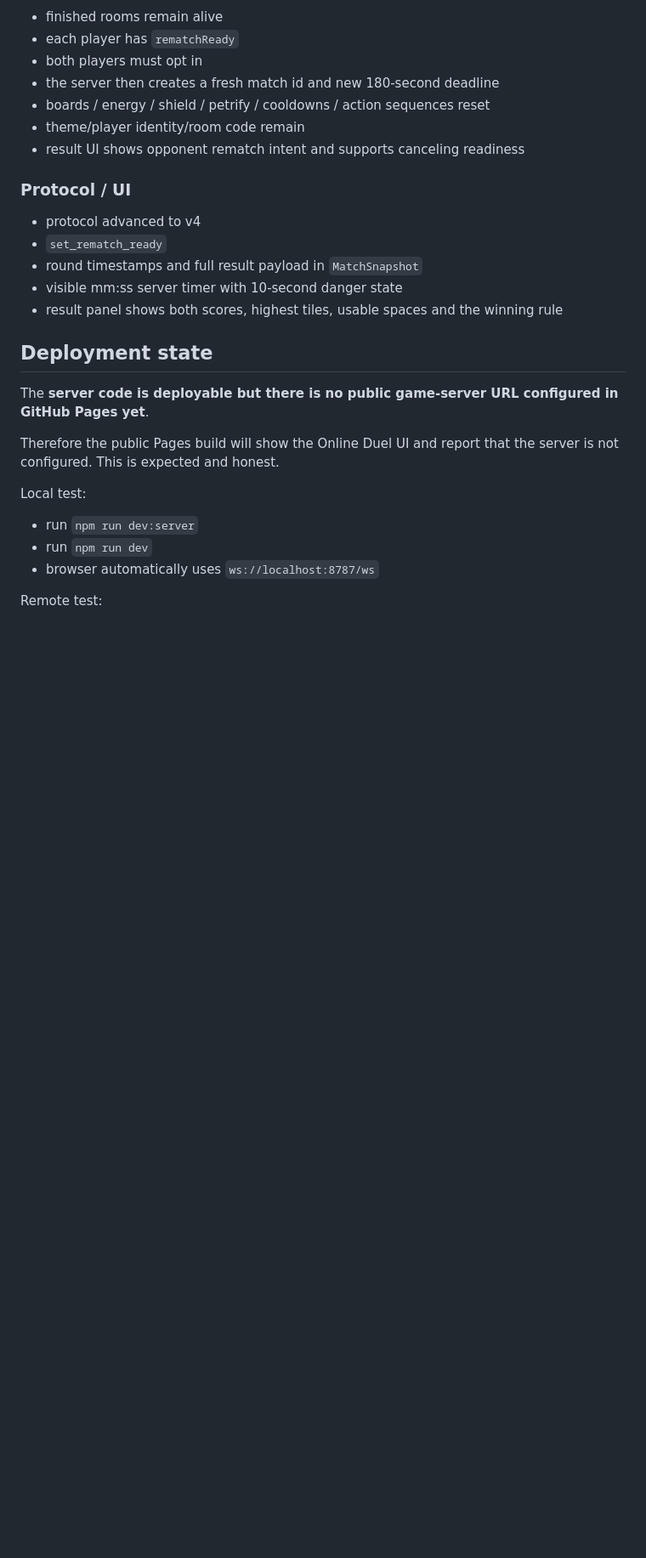
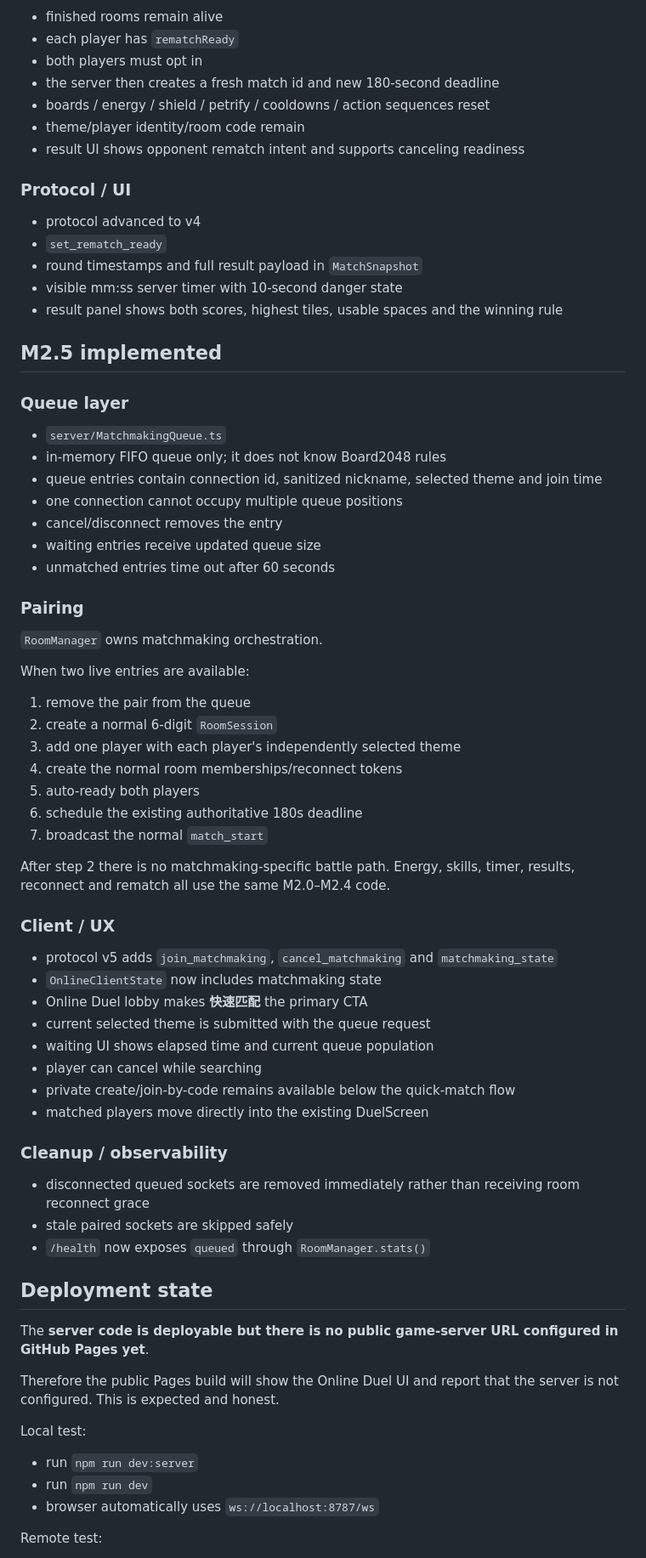
Before and after one commit to wenq705-sys/DoubleFight-Web, a Markdown page: docs/HANDOFF.md, the part around one of its changes. Shown at 85% size. GitHub-like rendering; blank space fills up the shorter version.

Commit message:
docs: update docs/HANDOFF.md for M2.5 matchmaking

```diff
--- a/docs/HANDOFF.md
+++ b/docs/HANDOFF.md
@@ -219,6 +219,46 @@ Instant endings still override the timer:
 - visible mm:ss server timer with 10-second danger state
 - result panel shows both scores, highest tiles, usable spaces and the winning rule
 
+## M2.5 implemented
+
+### Queue layer
+- `server/MatchmakingQueue.ts`
+- in-memory FIFO queue only; it does not know Board2048 rules
+- queue entries contain connection id, sanitized nickname, selected theme and join time
+- one connection cannot occupy multiple queue positions
+- cancel/disconnect removes the entry
+- waiting entries receive updated queue size
+- unmatched entries time out after 60 seconds
+
+### Pairing
+`RoomManager` owns matchmaking orchestration.
+
+When two live entries are available:
+1. remove the pair from the queue
+2. create a normal 6-digit `RoomSession`
+3. add one player with each player's independently selected theme
+4. create the normal room memberships/reconnect tokens
+5. auto-ready both players
+6. schedule the existing authoritative 180s deadline
+7. broadcast the normal `match_start`
+
+After step 2 there is no matchmaking-specific battle path. Energy, skills, timer, results, reconnect and rematch all use the same M2.0–M2.4 code.
+
+### Client / UX
+- protocol v5 adds `join_matchmaking`, `cancel_matchmaking` and `matchmaking_state`
+- `OnlineClientState` now includes matchmaking state
+- Online Duel lobby makes **快速匹配** the primary CTA
+- current selected theme is submitted with the queue request
+- waiting UI shows elapsed time and current queue population
+- player can cancel while searching
+- private create/join-by-code remains available below the quick-match flow
+- matched players move directly into the existing DuelScreen
+
+### Cleanup / observability
+- disconnected queued sockets are removed immediately rather than receiving room reconnect grace
+- stale paired sockets are skipped safely
+- `/health` now exposes `queued` through `RoomManager.stats()`
+
 ## Deployment state
 
 The **server code is deployable but there is no public game-server URL configured in GitHub Pages yet**.
```
Also changed, not shown: other parts of docs/HANDOFF.md (+11 -11 lines).
